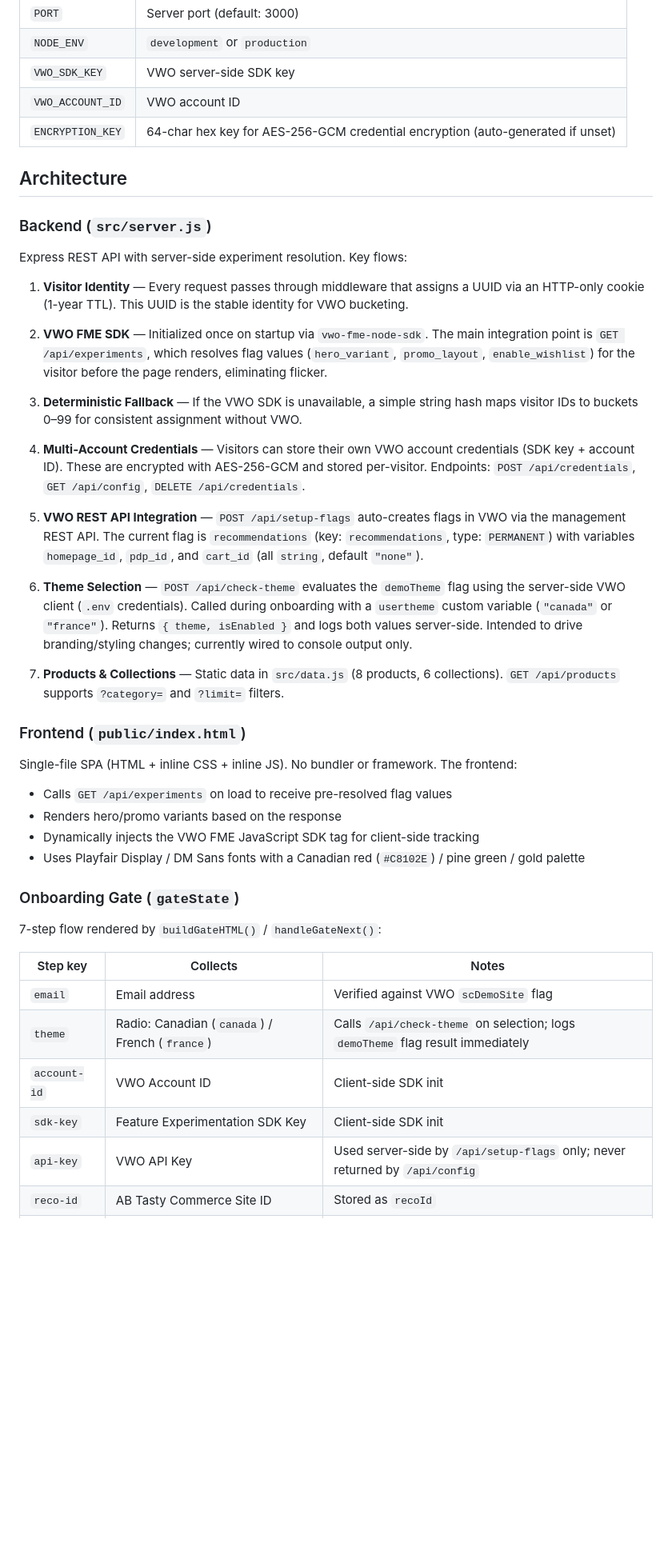
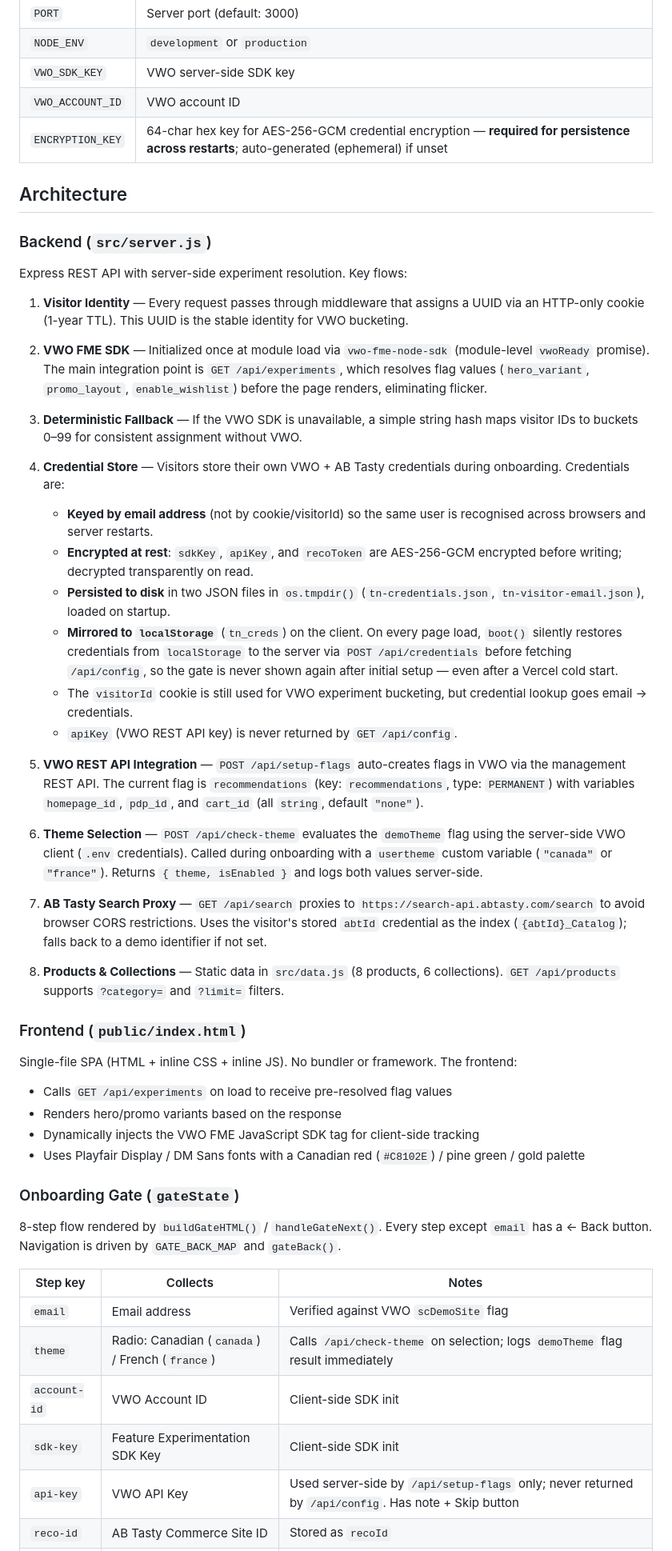
Before and after one commit to davidhalk-ops/SCdemosite, a Markdown page: CLAUDE.md, the part around one of its changes. Shown at 80% size. GitHub-like rendering; blank space fills up the shorter version.

```diff
--- a/CLAUDE.md
+++ b/CLAUDE.md
@@ -31,7 +31,7 @@ Copy `.env.example` to `.env` and populate:
 | `NODE_ENV` | `development` or `production` |
 | `VWO_SDK_KEY` | VWO server-side SDK key |
 | `VWO_ACCOUNT_ID` | VWO account ID |
-| `ENCRYPTION_KEY` | 64-char hex key for AES-256-GCM credential encryption (auto-generated if unset) |
+| `ENCRYPTION_KEY` | 64-char hex key for AES-256-GCM credential encryption — **required for persistence across restarts**; auto-generated (ephemeral) if unset |
 
 ## Architecture
 
@@ -41,17 +41,25 @@ Express REST API with server-side experiment resolution. Key flows:
 
 1. **Visitor Identity** — Every request passes through middleware that assigns a UUID via an HTTP-only cookie (1-year TTL). This UUID is the stable identity for VWO bucketing.
 
-2. **VWO FME SDK** — Initialized once on startup via `vwo-fme-node-sdk`. The main integration point is `GET /api/experiments`, which resolves flag values (`hero_variant`, `promo_layout`, `enable_wishlist`) for the visitor before the page renders, eliminating flicker.
+2. **VWO FME SDK** — Initialized once at module load via `vwo-fme-node-sdk` (module-level `vwoReady` promise). The main integration point is `GET /api/experiments`, which resolves flag values (`hero_variant`, `promo_layout`, `enable_wishlist`) before the page renders, eliminating flicker.
 
 3. **Deterministic Fallback** — If the VWO SDK is unavailable, a simple string hash maps visitor IDs to buckets 0–99 for consistent assignment without VWO.
 
-4. **Multi-Account Credentials** — Visitors can store their own VWO account credentials (SDK key + account ID). These are encrypted with AES-256-GCM and stored per-visitor. Endpoints: `POST /api/credentials`, `GET /api/config`, `DELETE /api/credentials`.
+4. **Credential Store** — Visitors store their own VWO + AB Tasty credentials during onboarding. Credentials are:
+   - **Keyed by email address** (not by cookie/visitorId) so the same user is recognised across browsers and server restarts.
+   - **Encrypted at rest**: `sdkKey`, `apiKey`, and `recoToken` are AES-256-GCM encrypted before writing; decrypted transparently on read.
+   - **Persisted to disk** in two JSON files in `os.tmpdir()` (`tn-credentials.json`, `tn-visitor-email.json`), loaded on startup.
+   - **Mirrored to `localStorage`** (`tn_creds`) on the client. On every page load, `boot()` silently restores credentials from `localStorage` to the server via `POST /api/credentials` before fetching `/api/config`, so the gate is never shown again after initial setup — even after a Vercel cold start.
+   - The `visitorId` cookie is still used for VWO experiment bucketing, but credential lookup goes email → credentials.
+   - `apiKey` (VWO REST API key) is never returned by `GET /api/config`.
 
 5. **VWO REST API Integration** — `POST /api/setup-flags` auto-creates flags in VWO via the management REST API. The current flag is `recommendations` (key: `recommendations`, type: `PERMANENT`) with variables `homepage_id`, `pdp_id`, and `cart_id` (all `string`, default `"none"`).
 
-6. **Theme Selection** — `POST /api/check-theme` evaluates the `demoTheme` flag using the server-side VWO client (`.env` credentials). Called during onboarding with a `usertheme` custom variable (`"canada"` or `"france"`). Returns `{ theme, isEnabled }` and logs both values server-side. Intended to drive branding/styling changes; currently wired to console output only.
+6. **Theme Selection** — `POST /api/check-theme` evaluates the `demoTheme` flag using the server-side VWO client (`.env` credentials). Called during onboarding with a `usertheme` custom variable (`"canada"` or `"france"`). Returns `{ theme, isEnabled }` and logs both values server-side.
 
-7. **Products & Collections** — Static data in `src/data.js` (8 products, 6 collections). `GET /api/products` supports `?category=` and `?limit=` filters.
+7. **AB Tasty Search Proxy** — `GET /api/search` proxies to `https://search-api.abtasty.com/search` to avoid browser CORS restrictions. Uses the visitor's stored `abtId` credential as the index (`{abtId}_Catalog`); falls back to a demo identifier if not set.
+
+8. **Products & Collections** — Static data in `src/data.js` (8 products, 6 collections). `GET /api/products` supports `?category=` and `?limit=` filters.
 
 ### Frontend (`public/index.html`)
 
@@ -63,7 +71,7 @@ Single-file SPA (HTML + inline CSS + inline JS). No bundler or framework. The fr
 
 ### Onboarding Gate (`gateState`)
 
-7-step flow rendered by `buildGateHTML()` / `handleGateNext()`:
+8-step flow rendered by `buildGateHTML()` / `handleGateNext()`. Every step except `email` has a ← Back button. Navigation is driven by `GATE_BACK_MAP` and `gateBack()`.
 
 | Step key | Collects | Notes |
 |---|---|---|
@@ -71,5 +79,5 @@ Single-file SPA (HTML + inline CSS + inline JS). No bundler or framework. The fr
 | `theme` | Radio: Canadian (`canada`) / French (`france`) | Calls `/api/check-theme` on selection; logs `demoTheme` flag result immediately |
 | `account-id` | VWO Account ID | Client-side SDK init |
 | `sdk-key` | Feature Experimentation SDK Key | Client-side SDK init |
-| `api-key` | VWO API Key | Used server-side by `/api/setup-flags` only; never returned by `/api/config` |
+| `api-key` | VWO API Key | Used server-side by `/api/setup-flags` only; never returned by `/api/config`. Has note + Skip button |
 | `reco-id` | AB Tasty Commerce Site ID | Stored as `recoId` |
```
Also changed, not shown: other parts of CLAUDE.md (+30 -9 lines).
